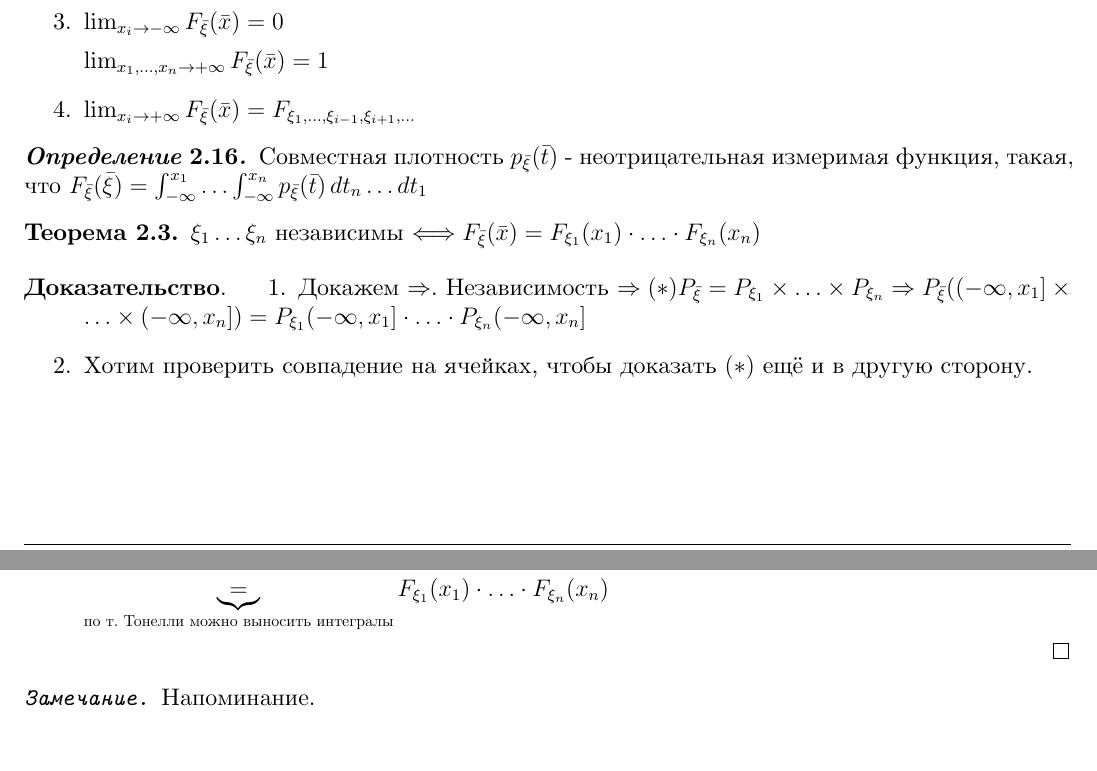
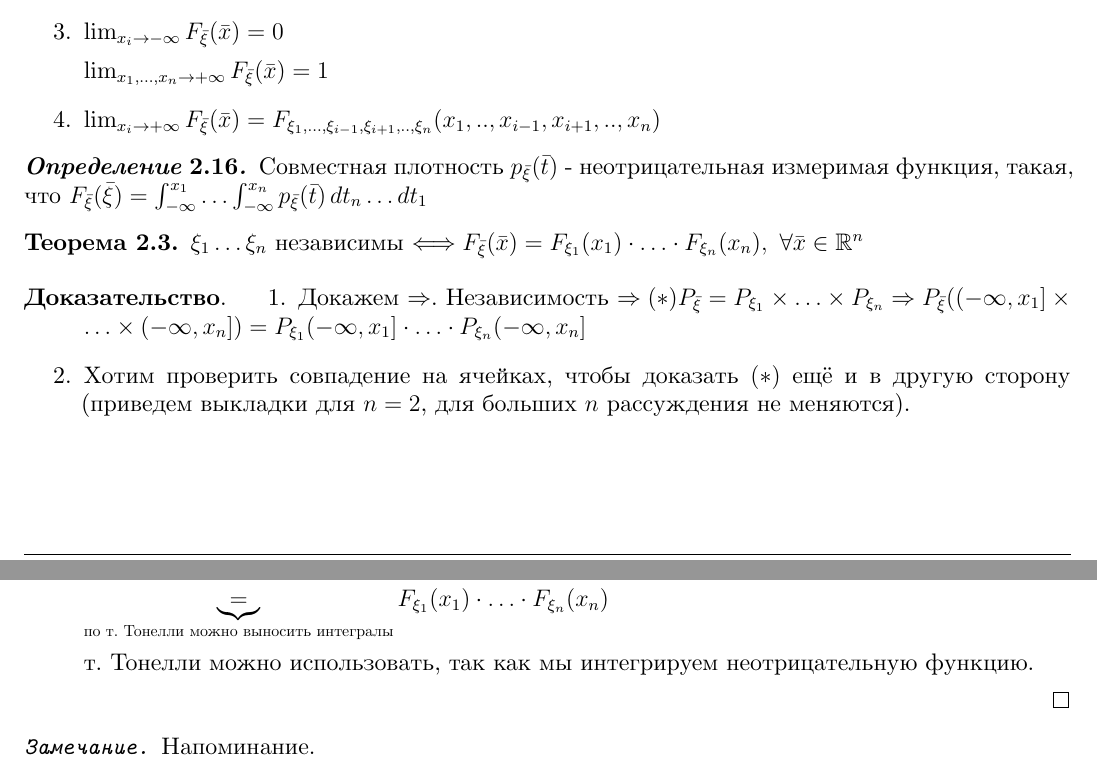
Before and after one commit to dmitrii-artuhov/HSE-summaries, a LaTeX document (src/term4-prob-theory/conspect.tex, which reads src/term4-prob-theory/02-general-prob-theory.tex): two parts of pages 15 and 16 of 30, joined at a grey line, cut so that both start at the same text. Compiled offline with XeLaTeX.

```diff
--- a/src/term4-prob-theory/02-general-prob-theory.tex
+++ b/src/term4-prob-theory/02-general-prob-theory.tex
@@ -440,7 +440,7 @@
             $\lim_{x_1, \ldots, x_n \to +\infty} F_{\bar{\xi}} (\bar{x}) = 1$
         }
         \item {
-            $\lim_{x_i \to +\infty} F_{\bar{\xi}} (\bar{x}) = F_{\xi_1, \ldots, \xi_{i - 1}, \xi_{i + 1}, \ldots}$
+            $\lim_{x_i \to +\infty} F_{\bar{\xi}} (\bar{x}) = F_{\xi_1, \ldots, \xi_{i - 1}, \xi_{i + 1}, .., \xi_n}(x_1, .., x_{i-1}, x_{i+1}, .., x_n)$
         }
     \end{enumerate}
 \end{properties}
@@ -450,7 +450,7 @@
 \end{definition}
 
 \begin{theorem}
-    $\xi_1 \ldots \xi_n$ независимы $\Longleftrightarrow F_{\bar{\xi}} (\bar{x}) = F_{\xi_1} (x_1) \cdot \ldots \cdot F_{\xi_n} (x_n)$
+    $\xi_1 \ldots \xi_n$ независимы $\Longleftrightarrow F_{\bar{\xi}} (\bar{x}) = F_{\xi_1} (x_1) \cdot \ldots \cdot F_{\xi_n} (x_n), \ \forall \bar{x} \in \mathbb{R}^n$
 \end{theorem}
 
 \begin{proof}
@@ -460,7 +460,7 @@
             P_{\bar{\xi}} ((-\infty, x_1] \times \ldots \times (-\infty, x_n]) = P_{\xi_1} (-\infty, x_1] \cdot \ldots \cdot P_{\xi_n} (-\infty, x_n]$
         }
         \item {
-            Хотим проверить совпадение на ячейках, чтобы доказать $(*)$ ещё и в другую сторону.
+            Хотим проверить совпадение на ячейках, чтобы доказать $(*)$ ещё и в другую сторону (приведем выкладки для $n=2$, для больших $n$ рассуждения не меняются).
 
             \begin{center}
                 \includegraphics[width=10cm]{assets/02-general-prob-theory/arbitrary-value-independence.png}
@@ -500,6 +500,8 @@
             \int_{-\infty}^{x_1} \ldots \int_{-\infty}^{x_n} p_{\xi_1} (t_1) \ldots p_{\xi_n} (t_n) \, dt_n \ldots dt_1 =$
 
             $\underbrace{=}_{\text{по т. Тонелли можно выносить интегралы}} F_{\xi_1} (x_1) \cdot \ldots \cdot F_{\xi_n} (x_n)$
+
+            т. Тонелли можно использовать, так как мы интегрируем неотрицательную функцию.
         }
     \end{enumerate}
 \end{proof}
```
Also changed, not shown: src/term4-prob-theory/assets/02-general-prob-theory/new-set-B-x+y-in-A.PNG (added), src/term4-prob-theory/02-general-prob-theory.tex (6 more changed lines).
